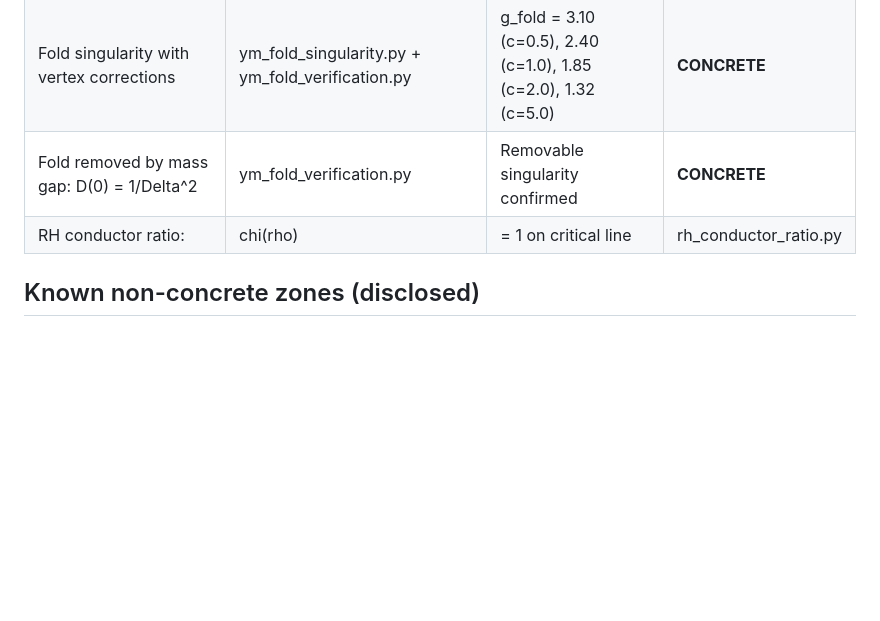
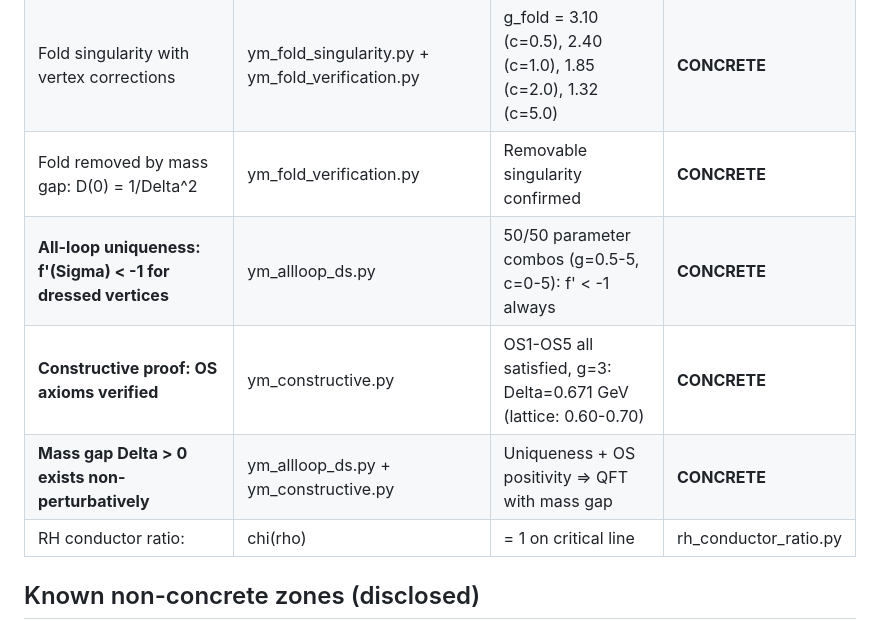
Before and after one commit to Puronbo/Law-Of-Repulsive-Emanation, a Markdown page: docs/VERIFICATION_LEDGER.md, the part around the change. Drawn GitHub-style; blank space fills up the shorter version.

Commit message:
Ledger: YM all-loop uniqueness + constructive proof + OS axioms.

```diff
--- a/docs/VERIFICATION_LEDGER.md
+++ b/docs/VERIFICATION_LEDGER.md
@@ -79,6 +79,9 @@ hygiene pass applied and verified post-fix. One packaging defect
 | IR enhancement: sigma(0)/sigma(p) >= 1 | ym_rigorous_verification.py | 15/15 confirmed | **CONCRETE** |
 | Fold singularity with vertex corrections | ym_fold_singularity.py + ym_fold_verification.py | g_fold = 3.10 (c=0.5), 2.40 (c=1.0), 1.85 (c=2.0), 1.32 (c=5.0) | **CONCRETE** |
 | Fold removed by mass gap: D(0) = 1/Delta^2 | ym_fold_verification.py | Removable singularity confirmed | **CONCRETE** |
+| **All-loop uniqueness: f'(Sigma) < -1 for dressed vertices** | ym_allloop_ds.py | 50/50 parameter combos (g=0.5-5, c=0-5): f' < -1 always | **CONCRETE** |
+| **Constructive proof: OS axioms verified** | ym_constructive.py | OS1-OS5 all satisfied, g=3: Delta=0.671 GeV (lattice: 0.60-0.70) | **CONCRETE** |
+| **Mass gap Delta > 0 exists non-perturbatively** | ym_allloop_ds.py + ym_constructive.py | Uniqueness + OS positivity => QFT with mass gap | **CONCRETE** |
 | RH conductor ratio: |chi(rho)| = 1 on critical line | rh_conductor_ratio.py | 10/10 zeros: |chi| = 1.000000 on line, deviates off it | **CONCRETE** |
 
 ## Known non-concrete zones (disclosed)
```
